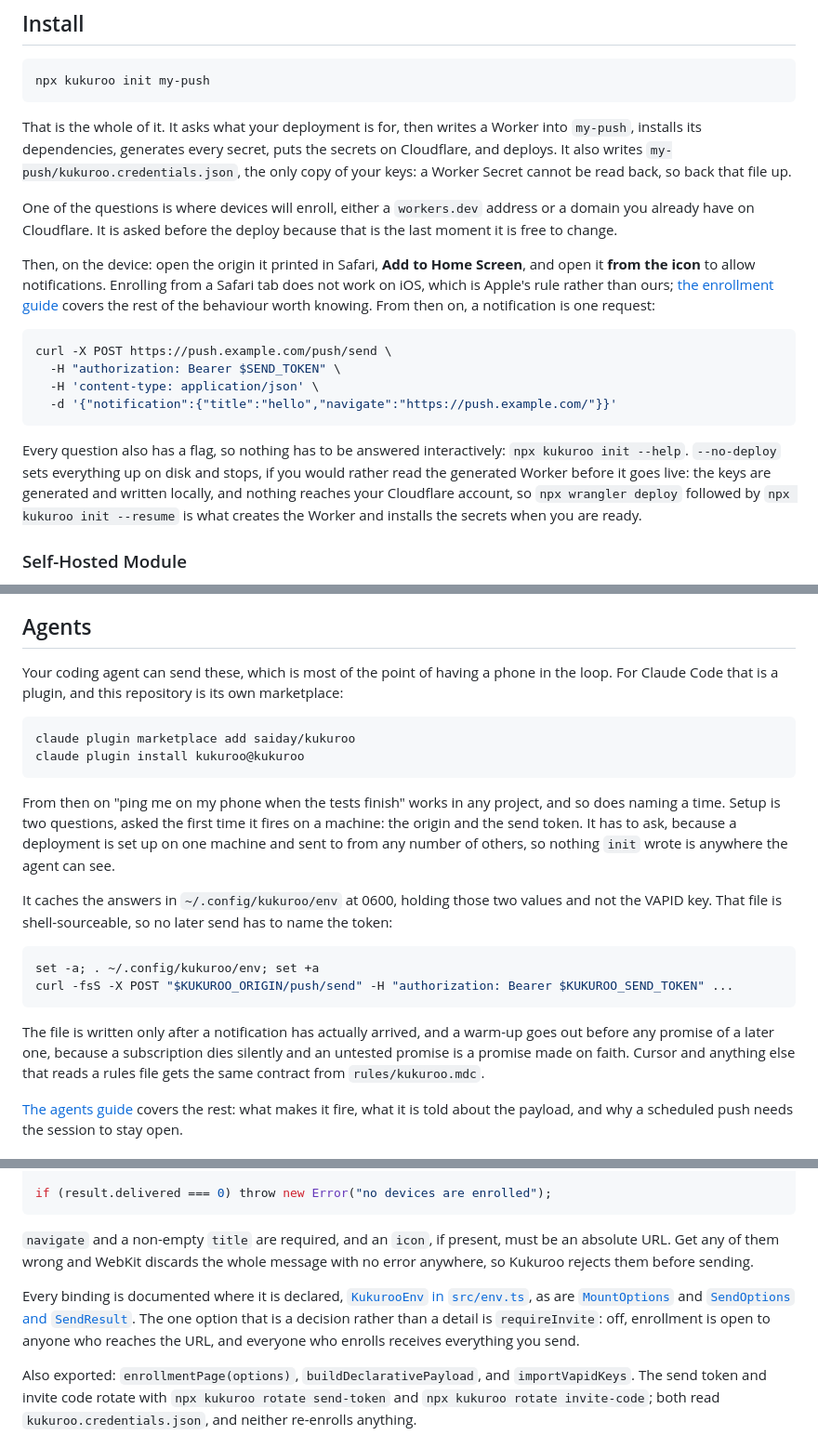
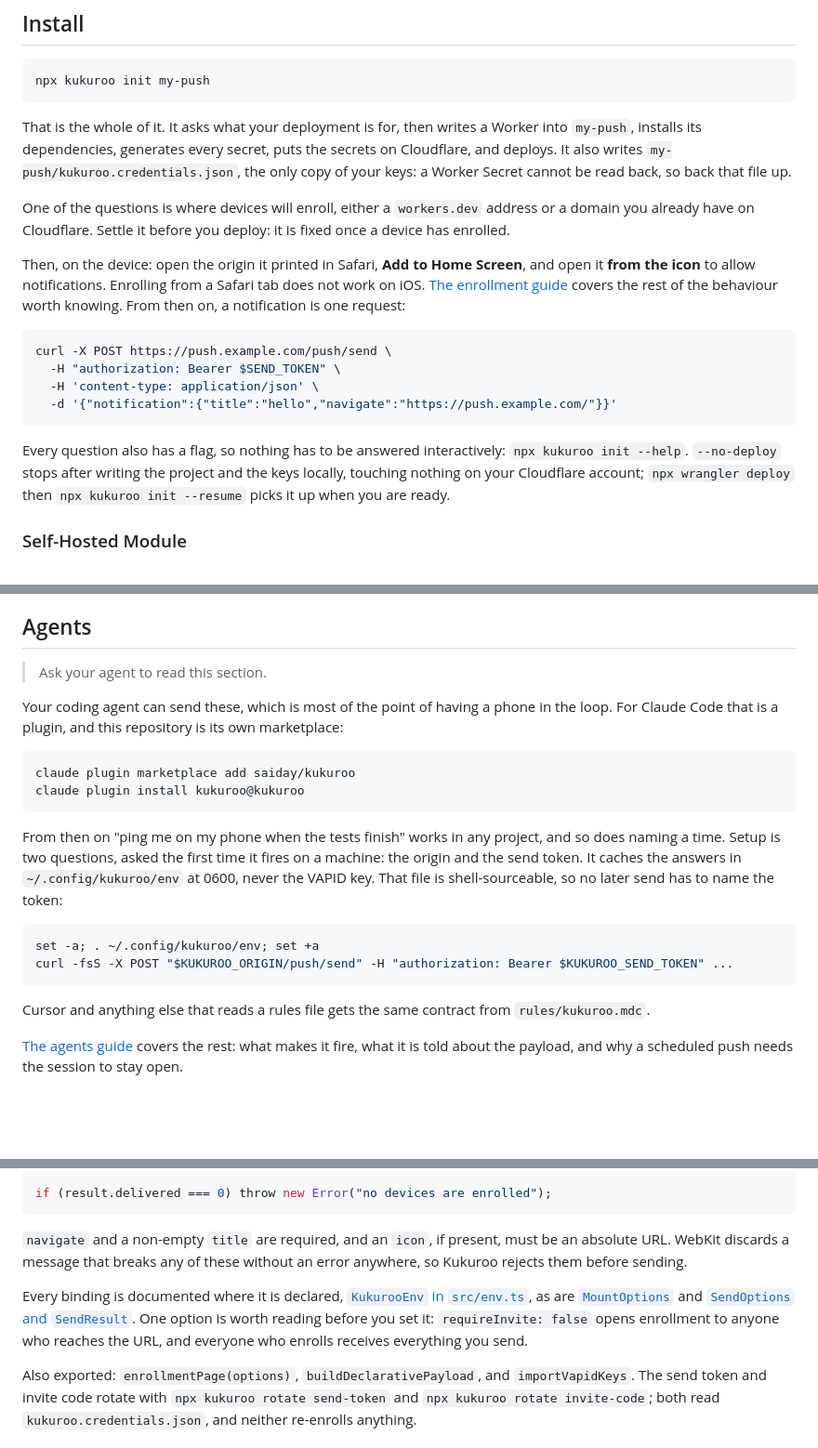
Before and after one commit to saiday/kukuroo, a Markdown page: README.md, 3 parts joined by grey strips. Shown at 93% size. Drawn GitHub-style; blank space fills up the shorter version.

Commit message:
Stop explaining the README to the reader
The Agents section justified its own setup prompt: a deployment is set up on
one machine and sent to from any number of others, so nothing init wrote is
anywhere the agent can see. All true, and it changes nothing anyone does. The
same went for the note that the env file is written only after a notification
has arrived, because an untested promise is a promise made on faith.

Swept the rest of the README against that standard. Gone: why the enrollment
origin is asked before the deploy rather than what to do about it, that a
Safari tab failing to enroll is Apple's rule rather than ours, the step by step
account of what --no-deploy does not touch, and the grading of requireInvite as
a decision rather than a detail. What survives is what changes an action: back
up the credentials file, handle() returns null outside its prefix,
allowImportingTsExtensions is required, a proxy has to rewrite Host.

Agents also opens with a line asking the reader to point their agent at it,
since it is the section written for one.

Co-Authored-By: Claude Opus 5 (1M context) <noreply@anthropic.com>

````diff
--- a/README.md
+++ b/README.md
@@ -26,14 +26,13 @@ Cloudflare, and deploys. It also writes `my-push/kukuroo.credentials.json`, the
 your keys: a Worker Secret cannot be read back, so back that file up.
 
 One of the questions is where devices will enroll, either a `workers.dev` address or a domain
-you already have on Cloudflare. It is asked before the deploy because that is the last
-moment it is free to change.
+you already have on Cloudflare. Settle it before you deploy: it is fixed once a device has
+enrolled.
 
 Then, on the device: open the origin it printed in Safari, **Add to Home Screen**, and open
 it **from the icon** to allow notifications. Enrolling from a Safari tab does not work on
-iOS, which is Apple's rule rather than ours; [the enrollment
-guide](docs/create-pwa-and-subscribe-to-push.md) covers the rest of the behaviour worth
-knowing. From then on, a notification is one request:
+iOS. [The enrollment guide](docs/create-pwa-and-subscribe-to-push.md) covers the rest of the
+behaviour worth knowing. From then on, a notification is one request:
 
 ```sh
 curl -X POST https://push.example.com/push/send \
@@ -43,10 +42,9 @@ curl -X POST https://push.example.com/push/send \
 ```
 
 Every question also has a flag, so nothing has to be answered interactively: `npx kukuroo
-init --help`. `--no-deploy` sets everything up on disk and stops, if you would rather read
-the generated Worker before it goes live: the keys are generated and written locally, and
-nothing reaches your Cloudflare account, so `npx wrangler deploy` followed by `npx kukuroo
-init --resume` is what creates the Worker and installs the secrets when you are ready.
+init --help`. `--no-deploy` stops after writing the project and the keys locally, touching
+nothing on your Cloudflare account; `npx wrangler deploy` then `npx kukuroo init --resume`
+picks it up when you are ready.
 
 ### Self-Hosted Module
 
@@ -90,6 +88,8 @@ header rather than a bare DNS CNAME. All that matters is which origin devices en
 
 ## Agents
 
+> Ask your agent to read this section.
+
 Your coding agent can send these, which is most of the point of having a phone in the
 loop. For Claude Code that is a plugin, and this repository is its own marketplace:
 
@@ -100,12 +100,8 @@ claude plugin install kukuroo@kukuroo
 
 From then on "ping me on my phone when the tests finish" works in any project, and so
 does naming a time. Setup is two questions, asked the first time it fires on a machine:
-the origin and the send token. It has to ask, because a deployment is set up on one
-machine and sent to from any number of others, so nothing `init` wrote is anywhere the
-agent can see.
-
-It caches the answers in `~/.config/kukuroo/env` at 0600, holding those two values and
-not the VAPID key. That file is shell-sourceable, so no later send has to name the
+the origin and the send token. It caches the answers in `~/.config/kukuroo/env` at 0600,
+never the VAPID key. That file is shell-sourceable, so no later send has to name the
 token:
 
 ```sh
@@ -113,10 +109,8 @@ set -a; . ~/.config/kukuroo/env; set +a
 curl -fsS -X POST "$KUKUROO_ORIGIN/push/send" -H "authorization: Bearer $KUKUROO_SEND_TOKEN" ...
 ```
 
-The file is written only after a notification has actually arrived, and a warm-up goes
-out before any promise of a later one, because a subscription dies silently and an
-untested promise is a promise made on faith. Cursor and anything else that reads a rules
-file gets the same contract from `rules/kukuroo.mdc`.
+Cursor and anything else that reads a rules file gets the same contract from
+`rules/kukuroo.mdc`.
 
 [The agents guide](docs/agents.md) covers the rest: what makes it fire, what it is told
 about the payload, and why a scheduled push needs the session to stay open.
@@ -146,14 +140,13 @@ if (result.delivered === 0) throw new Error("no devices are enrolled");
 ```
 
 `navigate` and a non-empty `title` are required, and an `icon`, if present, must be an
-absolute URL. Get any of them wrong and WebKit discards the whole message with no error
-anywhere, so Kukuroo rejects them before sending.
+absolute URL. WebKit discards a message that breaks any of these without an error anywhere,
+so Kukuroo rejects them before sending.
 
 Every binding is documented where it is declared, [`KukurooEnv` in `src/env.ts`](src/env.ts),
-as are [`MountOptions`](src/mount.ts) and [`SendOptions` and `SendResult`](src/send.ts).
-The one option that is a decision rather than a detail is `requireInvite`: off, enrollment
-is open to anyone who reaches the URL, and everyone who enrolls receives everything you
-send.
+as are [`MountOptions`](src/mount.ts) and [`SendOptions` and `SendResult`](src/send.ts). One
+option is worth reading before you set it: `requireInvite: false` opens enrollment to anyone
+who reaches the URL, and everyone who enrolls receives everything you send.
 
 Also exported: `enrollmentPage(options)`, `buildDeclarativePayload`, and `importVapidKeys`.
 The send token and invite code rotate with `npx kukuroo rotate send-token` and `npx kukuroo
````
